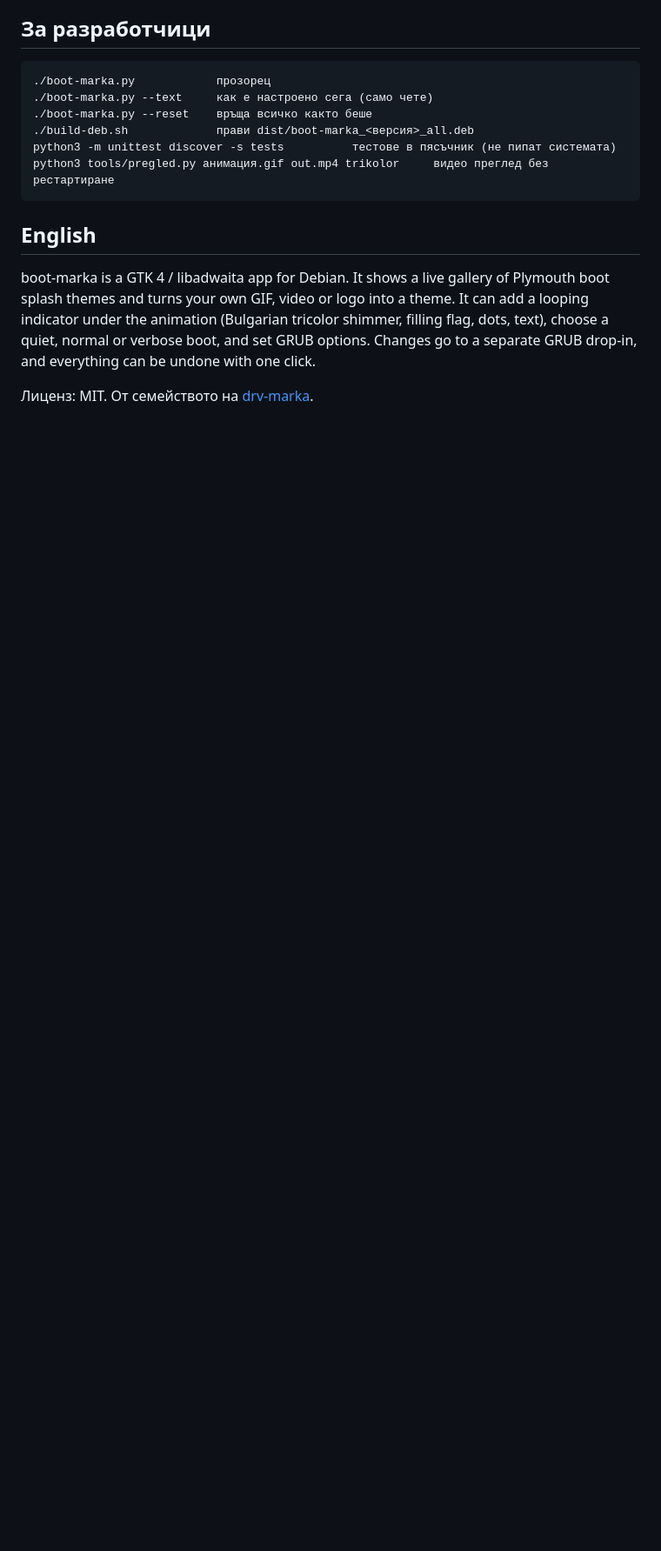
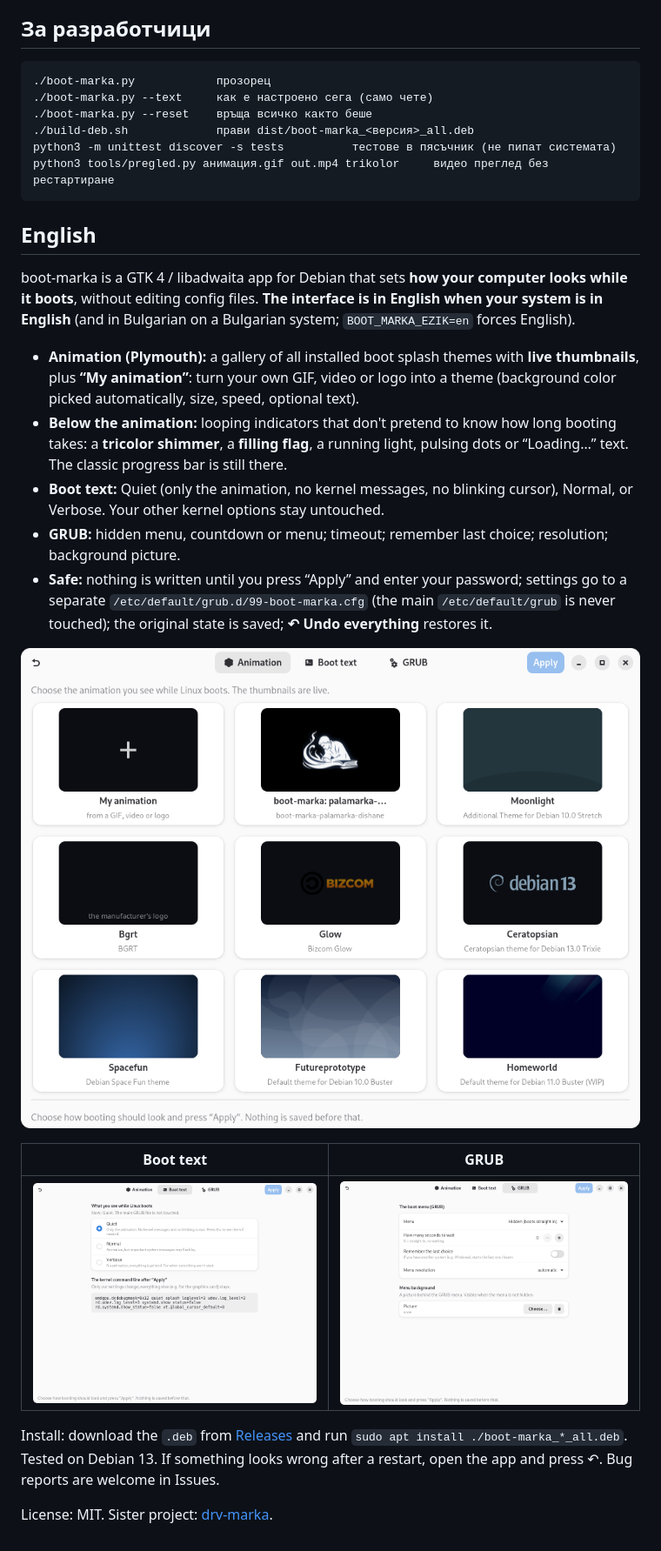
Before and after one commit to nikogurzov/boot-marka, a Markdown page: README.md, the part around one of its changes. Shown at 87% size. GitHub-like rendering; pictures changed too: docs/en/anim.png (added), docs/en/grub.png (added), docs/en/tekst.png (added); blank space fills up the shorter version.

````diff
--- a/README.md
+++ b/README.md
@@ -50,6 +50,20 @@ python3 tools/pregled.py анимация.gif out.mp4 trikolor     видео п
 ```
 
 ## English
-boot-marka is a GTK 4 / libadwaita app for Debian. It shows a live gallery of Plymouth boot splash themes and turns your own GIF, video or logo into a theme. It can add a looping indicator under the animation (Bulgarian tricolor shimmer, filling flag, dots, text), choose a quiet, normal or verbose boot, and set GRUB options. Changes go to a separate GRUB drop-in, and everything can be undone with one click.
+boot-marka is a GTK 4 / libadwaita app for Debian that sets **how your computer looks while it boots**, without editing config files. **The interface is in English when your system is in English** (and in Bulgarian on a Bulgarian system; `BOOT_MARKA_EZIK=en` forces English).
 
-Лиценз: MIT. От семейството на [drv-marka](https://github.com/nikogurzov/drv-marka).
+- **Animation (Plymouth):** a gallery of all installed boot splash themes with **live thumbnails**, plus **“My animation”**: turn your own GIF, video or logo into a theme (background color picked automatically, size, speed, optional text).
+- **Below the animation:** looping indicators that don't pretend to know how long booting takes: a **tricolor shimmer**, a **filling flag**, a running light, pulsing dots or “Loading…” text. The classic progress bar is still there.
+- **Boot text:** Quiet (only the animation, no kernel messages, no blinking cursor), Normal, or Verbose. Your other kernel options stay untouched.
+- **GRUB:** hidden menu, countdown or menu; timeout; remember last choice; resolution; background picture.
+- **Safe:** nothing is written until you press “Apply” and enter your password; settings go to a separate `/etc/default/grub.d/99-boot-marka.cfg` (the main `/etc/default/grub` is never touched); the original state is saved; **↶ Undo everything** restores it.
+
+![The gallery in English](docs/en/anim.png)
+
+| Boot text | GRUB |
+|---|---|
+| ![](docs/en/tekst.png) | ![](docs/en/grub.png) |
+
+Install: download the `.deb` from [Releases](https://github.com/nikogurzov/boot-marka/releases) and run `sudo apt install ./boot-marka_*_all.deb`. Tested on Debian 13. If something looks wrong after a restart, open the app and press ↶. Bug reports are welcome in Issues.
+
+License: MIT. Sister project: [drv-marka](https://github.com/nikogurzov/drv-marka).
````
Also changed, not shown: other parts of README.md (+1 -1 lines), 5 other files.
